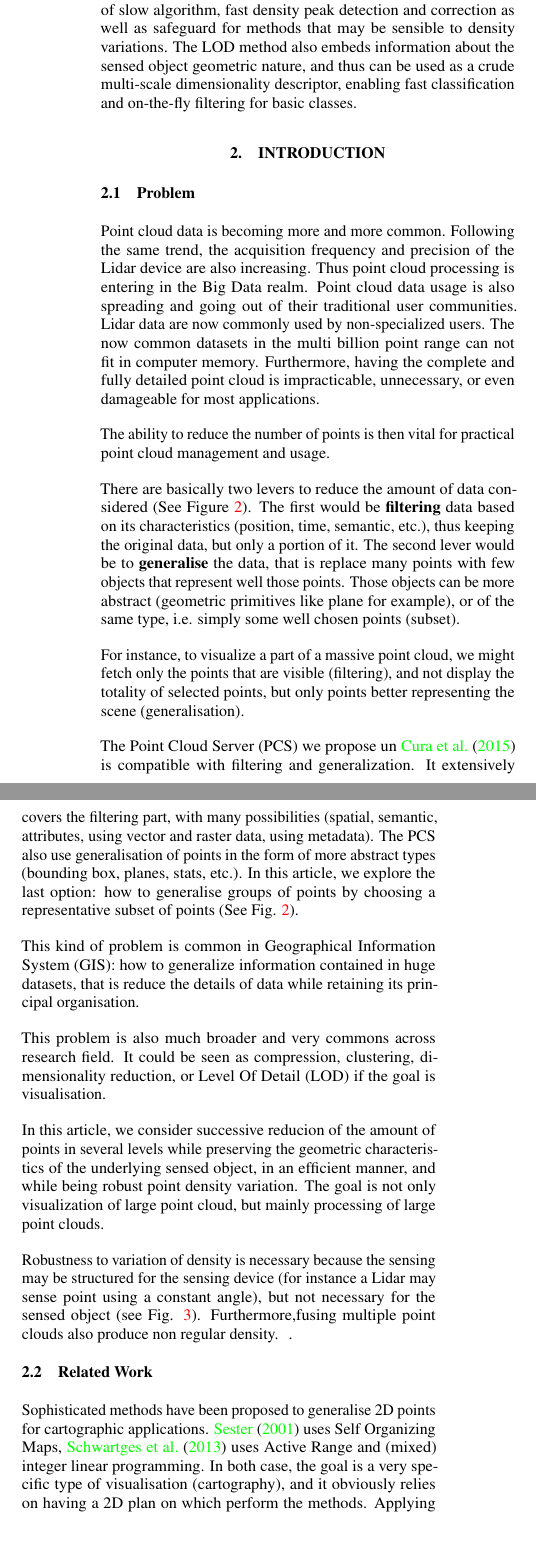
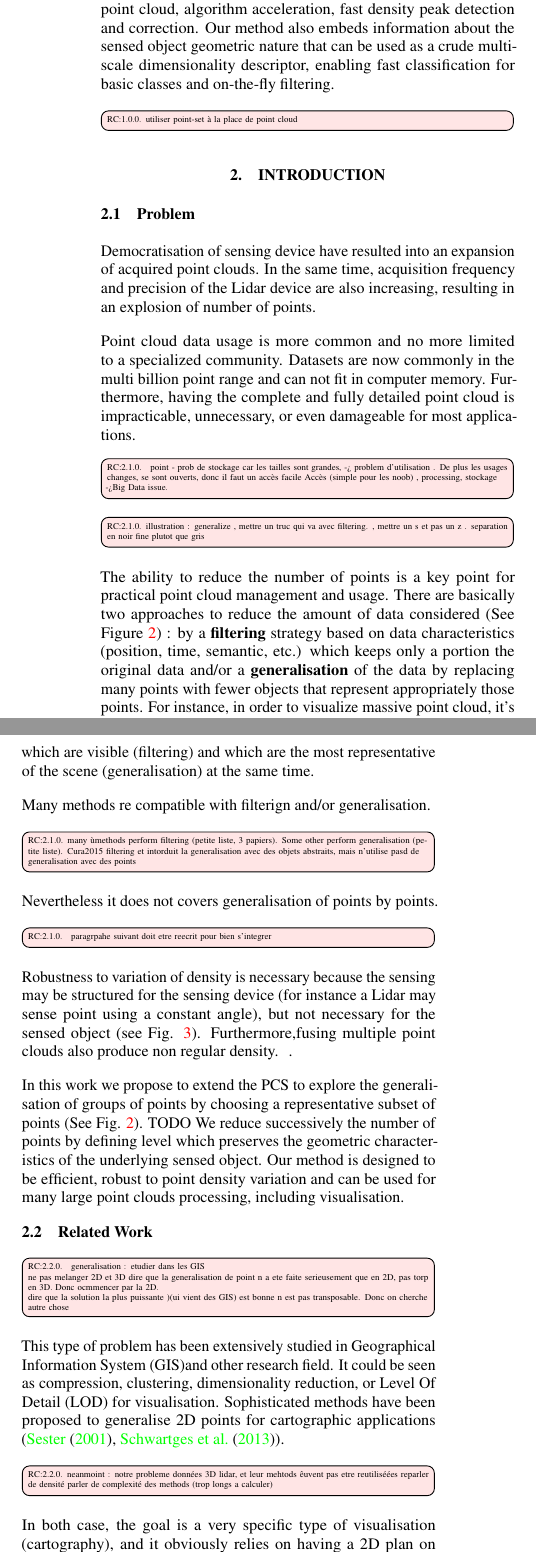
Before and after one commit to Remi-C/Octree_LOD_article, a LaTeX document (OctreeLOD.tex, which reads src/abstract.tex, src/introduction.tex): two parts of the columns of page 1 of 17, joined at a grey line, cut so that both start at the same text, the shorter picture padded with empty space. Compiled offline with pdfLaTeX.

Commit message:
proposition correction by thierry

```diff
--- a/OctreeLOD.tex
+++ b/OctreeLOD.tex
@@ -8,7 +8,8 @@
 	\input{./src/settings.tex}
 
 %opening
-\title{ Implicit LOD for processing, visualisation and classification in Point Cloud Servers}
+\title{ Implicit Level Of Detail for processing, visualisation and classification in Point Cloud Servers}
+
 %A Simple Ordering Solution for Efficient Geometrical Level Of Details on Lidar Point Clou	d
 \author{Rémi Cura  $^{AB}$, Julien Perret $^A$, Nicolas Paparoditis  $^A$}
 \address{ $^A$  Universite Paris-Est, IGN, SRIG, COGIT \& MATIS, 73 avenue de Paris, 94160 Saint Mande, France\\
--- a/src/abstract.tex
+++ b/src/abstract.tex
@@ -6,12 +6,12 @@
 
 %\begin{abstract}
 \section{Abstract}
-	We propose a new paradigm to effortlessly get a portable geometric Level Of Details (LOD) for a point cloud inside a Point Cloud Server. The point cloud is divided into groups of points (patch), then each patch is reordered (MidOc ordering) so that reading points following this order provides more and more details on the patch.
-	This LOD have then multiple applications: point cloud size reduction for
-	visualisation (point cloud streaming) or speeding of slow algorithm,
-	 fast density peak detection and correction as well as safeguard for methods that may be sensible to density variations.
-	The LOD method also embeds information about the sensed object geometric nature,
-	and thus can be used as a crude multi-scale dimensionality descriptor,
-	enabling fast classification and on-the-fly filtering for basic classes.
+	We propose a new paradigm to easily get a portable geometric Level Of Details (LOD) inside a Point Cloud Server.
+	The point cloud is divided into groups (patches) which are reordered so that reading patches points following this order gradually provides more and more details on the patch.
+	\todoall{cette phrase est un peu longue, faire plus simple}
+	Using a LOD has multiple applications: visualisation of massive point cloud, algorithm acceleration,
+	 fast density peak detection and correction.
+	Our method also embeds information about the sensed object geometric nature that can be used as a crude multi-scale dimensionality descriptor,
+	enabling fast classification for basic classes and on-the-fly filtering.
 
 %\end{abstract}
--- a/src/introduction.tex
+++ b/src/introduction.tex
@@ -4,6 +4,8 @@
 %% This file contains the introduction of article
 %% ---------------------------------------------------------------------
 
+
+\todoall{utiliser point-set à la place de point cloud}
 
 \section{Introduction}
 
@@ -18,43 +20,69 @@
 \end{figure*}
 
 \subsection{Problem}
-	Point cloud data is becoming more and more common. Following the same trend, the acquisition frequency and precision of the Lidar device are also increasing.
-	Thus point cloud processing is entering in the Big Data realm.
-	Point cloud data usage is also spreading and going out of their traditional user communities.
-	Lidar data are now commonly used by non-specialized users.
-	The now common datasets in the multi billion point range can not fit in computer memory.
+	Democratisation of sensing device have resulted into an expansion of acquired point clouds.
+	In the same time, acquisition frequency and precision of the Lidar device are also increasing,
+	resulting in an explosion of number of points.
+
+	Point cloud data usage is more common and no more limited to a specialized community.
+	Datasets are now commonly in the multi billion point range and can not fit in computer memory.
 	Furthermore, having the complete and fully detailed point cloud is impracticable, unnecessary, or even damageable for most applications.
-
-	The ability to reduce the number of points is then vital for practical point cloud management and usage.
+	\todoall{
+		point - prob de stockage car les tailles sont grandes,  -> problem d'utilisation . De plus les usages changes, se sont ouverts, donc il faut un accès facile
+		Accès (simple pour les noob) , processing, stockage ->Big Data issue.
+		}
 
 	\myimage{"./illustrations/chap2/two_reduction_strategy/two_reduction_strategy"}{Two strategies to limit the amount of points to work on.}{lod.fig:two_reduction}
+	\todoall{illustration : generalize , mettre un truc qui va avec filtering. , mettre un s et pas un z .
+		separation en noir fine plutot que gris}
+	The ability to reduce the number of points is a key point for practical point cloud management and usage.
+	There are basically two approaches to reduce the amount of data considered (See Figure \ref{lod.fig:two_reduction}) :
+	by a \textbf{filtering} strategy based on data characteristics (position, time, semantic, etc.) which keeps only a portion the original data and/or a
+	\textbf{generalisation} of the data by replacing many points with fewer objects that represent appropriately those points.
+	For instance, in order to visualize massive point cloud, it's important to fetch only the appropriate points by selecting the ones which are visible (filtering) and which are the most representative of the scene (generalisation) at the same time.
 
-	There are basically two levers to reduce the amount of data considered (See Figure \ref{lod.fig:two_reduction}). The first would be \textbf{filtering} data based on its characteristics (position, time, semantic, etc.), thus keeping the original data, but only a portion of it.
-	The second lever would be to \textbf{generalise} the data, that is replace many points with few objects that represent  well those points. Those objects can be more abstract (geometric primitives like plane for example), or of the same type, i.e. simply some well chosen points (subset).
+	Many methods re compatible with filterign and/or generalisation.
+	\todoall{many ùmethods perform filtering (petite liste, 3 papiers). Some other perform generalisation (petite liste).
+		Cura2015 filtering et intorduit la generalisation avec des objets abstraits, mais n'utilise pasd de generalisation avec des points}
+%	The Point Cloud Server (PCS) introduced by \cite{Cura2015} is compatible with both filtering and generalisation.
+%	It covers the filtering part, with many possibilities (spatial, semantic, attributes, using vector and raster data, using metadata).
+%	Nevertheless it uses a generalisation approach based only abstract types (bounding box, planes, stats, etc.), which limits its use to methods that are adapted to those types.
+%
+%	Yet generalisation can be done generalised objects can be more abstract (geometric primitives like plane for example), or of the same type, i.e. simply some well chosen points (subset).
+	Nevertheless it does not covers generalisation of points by points.
 
-	For instance, to visualize a part of a massive point cloud, we might fetch only the points that are visible (filtering),
-	and not display the totality of selected points, but only points better representing the scene (generalisation).
-
-	The Point Cloud Server (PCS) we propose un \cite{Cura2015} is compatible with filtering and generalization. It extensively covers the filtering part, with many possibilities (spatial, semantic, attributes, using vector and raster data, using metadata). The PCS also use generalisation of points in the form of more abstract types (bounding box, planes, stats, etc.).
-	In this article, we explore the last option: how to generalise groups of points by choosing a representative subset of points (See Fig. \ref{lod.fig:two_reduction}).
-
-	This kind of problem is common in Geographical Information System (GIS): how to generalize information contained in huge datasets, that is reduce the details of data while retaining its principal organisation.
-
-	This problem is also much broader and very commons across research field. It could be seen as compression, clustering, dimensionality reduction, or Level Of Detail (LOD) if the goal is visualisation.
-
-	In this article, we consider successive reducion of the amount of points in several levels while preserving the geometric characteristics of the underlying sensed object, in an efficient manner, and while being robust point density variation. The goal is not only visualization of large point cloud, but mainly processing of large point clouds.
-
+	\todoall{ paragrpahe suivant doit etre reecrit pour bien s'integrer}
 	Robustness to variation of density is necessary because the sensing may be structured for the sensing device (for instance a Lidar may sense point using a constant angle), but not necessary for the sensed object (see Fig. \ref{lod.fig:irregular_sampling}). Furthermore,fusing multiple point clouds also produce non regular density.
 	\myimage{"./illustrations/chap2/problem_in_sampling/regular_vs_irregular_sampling"}{Regular sensing does not imply regular sampling.}{lod.fig:irregular_sampling}.
 
 
+	In this work we propose to extend the PCS to explore the generalisation of groups of points by choosing a representative subset of points (See Fig. \ref{lod.fig:two_reduction}).
+	TODO
+	We reduce successively the number of points by defining level which preserves the geometric characteristics of the underlying sensed object.
+	Our method is designed to be efficient, robust to point density variation and can be used for many large point clouds processing, including visualisation.
+
 \subsection{Related Work}
 
-	Sophisticated methods have been proposed to generalise 2D points for cartographic applications. \cite{Sester2001} uses Self Organizing Maps, \cite{Schwartges2013} uses Active Range and (mixed) integer
-	linear programming.
+	\todoall{
+		generalisation : etudier dans les GIS
+
+		ne pas melanger 2D et 3D
+		dire que la generalisation de point n a ete faite serieusement que en 2D, pas torp en 3D.
+		Donc ocmmencer par la 2D.
+
+		dire que la solution la plus puissante )(ui vient des GIS) est bonne n est pas transposable.
+		Donc on cherche autre chose
+		}
+
+	This type of problem has been extensively studied in Geographical Information System (GIS)and other research field.
+	It could be seen as compression, clustering, dimensionality reduction, or Level Of Detail (LOD) for visualisation.
+	Sophisticated methods have been proposed to generalise 2D points for cartographic applications (\cite{Sester2001}, \cite{Schwartges2013}).
+	\todoall{neanmoint : notre probleme données 3D lidar, et leur mehtods êuvent pas etre reutiliséées
+		reparler de densité
+		parler de complexité des methods (trop longs a calculer)}
 	In both case, the goal is a very specific type of visualisation (cartography), and it obviously relies on having a 2D plan on which perform the methods.
 	Applying directly such methods to point clouds would thus require to have access to surfaces of sensed objects.
+	Yet, getting this surface (reconstruction) is a very hard challenge, sometime not even possible, and thus we can not rely on it.
+	\todoall{conclusion : on peut pas utiliser leur truc}
 
-	Yet, getting this surface (reconstruction) is a very hard challenge, sometime not even possible, and thus we can not rely on it.
 
-	Because the goal si to produce hierarchical levels of points, it seems natural to use a hierarchical structure to compute those levels.
@@ -65 +94,2 @@
+	\todoall{mettre une citation sur morton}
 	Octree can even be created out of memory for extremely large point clouds (\cite{Baert2014}).
```
Also changed, not shown: src/introduction.tex (31 more changed lines).
